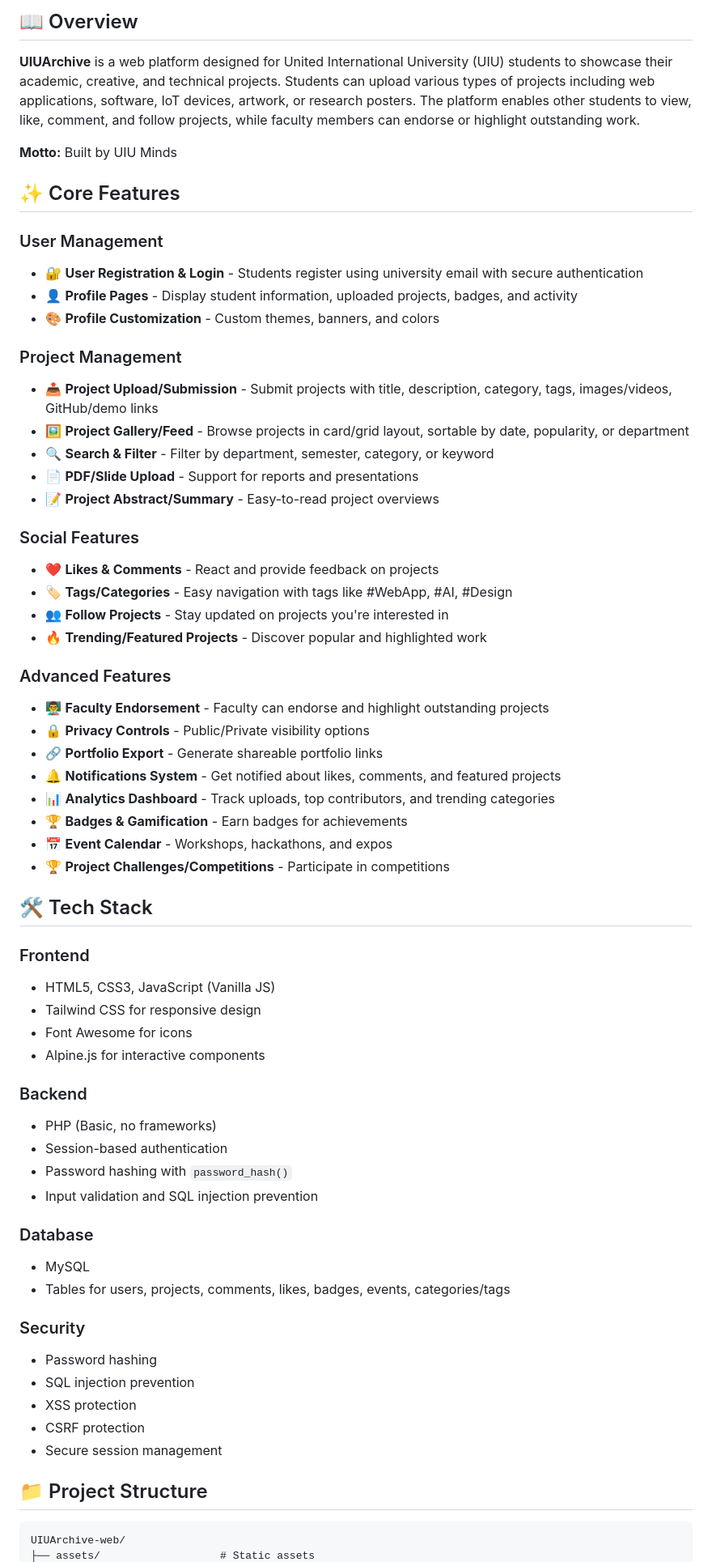
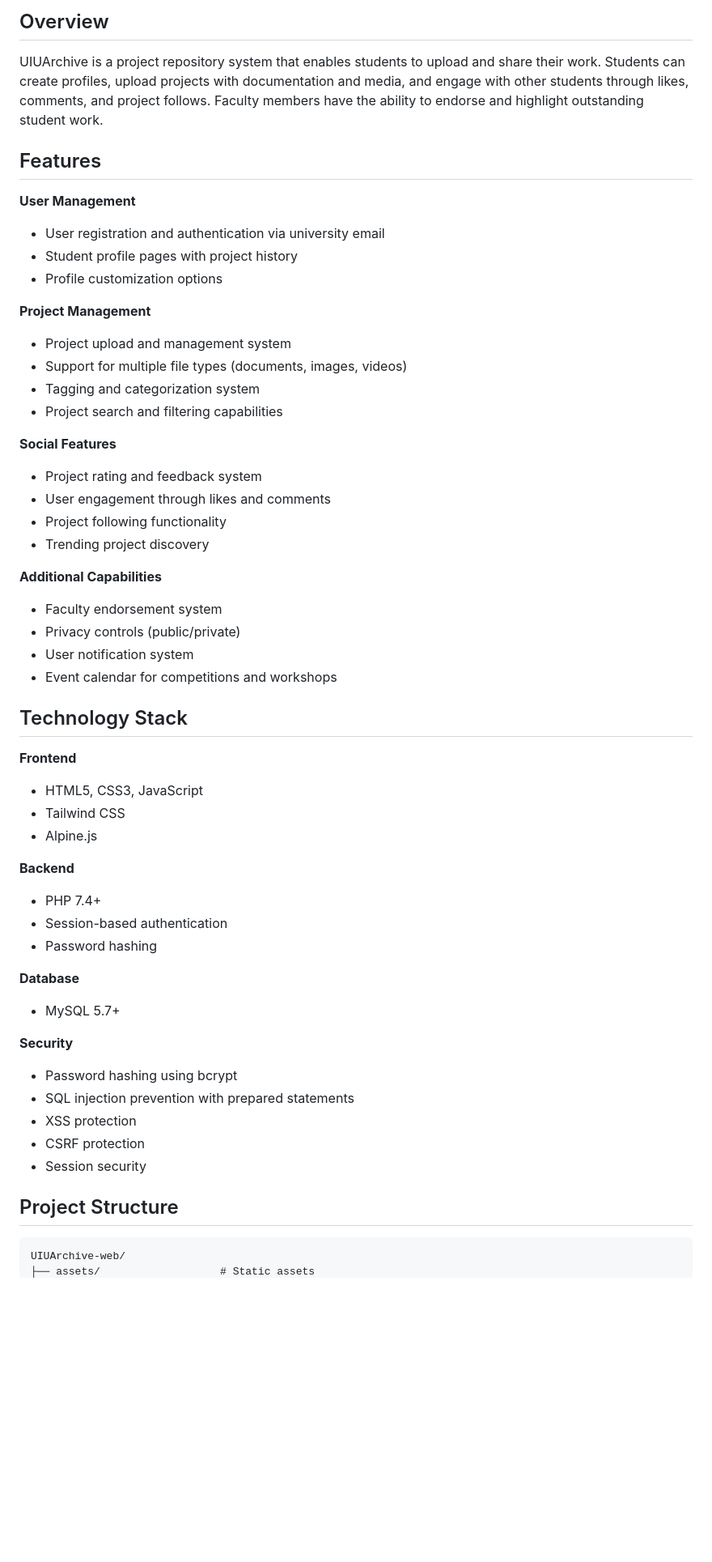
Before and after one commit to neyamulhasan/UIUArchive-web, a Markdown page: README.md, the part around one of its changes. Shown at 81% size. Drawn GitHub-style; blank space fills up the shorter version.

````diff
--- a/README.md
+++ b/README.md
@@ -4,66 +4,56 @@
 
-## 📖 Overview
+## Overview
 
-**UIUArchive** is a web platform designed for United International University (UIU) students to showcase their academic, creative, and technical projects. Students can upload various types of projects including web applications, software, IoT devices, artwork, or research posters. The platform enables other students to view, like, comment, and follow projects, while faculty members can endorse or highlight outstanding work.
+UIUArchive is a project repository system that enables students to upload and share their work. Students can create profiles, upload projects with documentation and media, and engage with other students through likes, comments, and project follows. Faculty members have the ability to endorse and highlight outstanding student work.
 
-**Motto:** Built by UIU Minds
+## Features
 
-## ✨ Core Features
+**User Management**
+- User registration and authentication via university email
+- Student profile pages with project history
+- Profile customization options
 
-### User Management
-- 🔐 **User Registration & Login** - Students register using university email with secure authentication
-- 👤 **Profile Pages** - Display student information, uploaded projects, badges, and activity
-- 🎨 **Profile Customization** - Custom themes, banners, and colors
+**Project Management**
+- Project upload and management system
+- Support for multiple file types (documents, images, videos)
+- Tagging and categorization system
+- Project search and filtering capabilities
 
-### Project Management
-- 📤 **Project Upload/Submission** - Submit projects with title, description, category, tags, images/videos, GitHub/demo links
-- 🖼️ **Project Gallery/Feed** - Browse projects in card/grid layout, sortable by date, popularity, or department
-- 🔍 **Search & Filter** - Filter by department, semester, category, or keyword
-- 📄 **PDF/Slide Upload** - Support for reports and presentations
-- 📝 **Project Abstract/Summary** - Easy-to-read project overviews
+**Social Features**
+- Project rating and feedback system
+- User engagement through likes and comments
+- Project following functionality
+- Trending project discovery
 
-### Social Features
-- ❤️ **Likes & Comments** - React and provide feedback on projects
-- 🏷️ **Tags/Categories** - Easy navigation with tags like #WebApp, #AI, #Design
-- 👥 **Follow Projects** - Stay updated on projects you're interested in
-- 🔥 **Trending/Featured Projects** - Discover popular and highlighted work
+**Additional Capabilities**
+- Faculty endorsement system
+- Privacy controls (public/private)
+- User notification system
+- Event calendar for competitions and workshops
 
-### Advanced Features
-- 👨‍🏫 **Faculty Endorsement** - Faculty can endorse and highlight outstanding projects
-- 🔒 **Privacy Controls** - Public/Private visibility options
-- 🔗 **Portfolio Export** - Generate shareable portfolio links
-- 🔔 **Notifications System** - Get notified about likes, comments, and featured projects
-- 📊 **Analytics Dashboard** - Track uploads, top contributors, and trending categories
-- 🏆 **Badges & Gamification** - Earn badges for achievements
-- 📅 **Event Calendar** - Workshops, hackathons, and expos
-- 🏆 **Project Challenges/Competitions** - Participate in competitions
+## Technology Stack
 
-## 🛠️ Tech Stack
+**Frontend**
+- HTML5, CSS3, JavaScript
+- Tailwind CSS
+- Alpine.js
 
-### Frontend
-- HTML5, CSS3, JavaScript (Vanilla JS)
-- Tailwind CSS for responsive design
-- Font Awesome for icons
-- Alpine.js for interactive components
+**Backend**
+- PHP 7.4+
+- Session-based authentication
+- Password hashing
 
-### Backend
-- PHP (Basic, no frameworks)
-- Session-based authentication
-- Password hashing with `password_hash()`
-- Input validation and SQL injection prevention
+**Database**
+- MySQL 5.7+
 
-### Database
-- MySQL
-- Tables for users, projects, comments, likes, badges, events, categories/tags
-
-### Security
-- Password hashing
-- SQL injection prevention
+**Security**
+- Password hashing using bcrypt
+- SQL injection prevention with prepared statements
 - XSS protection
 - CSRF protection
-- Secure session management
+- Session security
 
-## 📁 Project Structure
+## Project Structure
 
 ```
 UIUArchive-web/
````
Also changed, not shown: other parts of README.md (+69 -131 lines).
